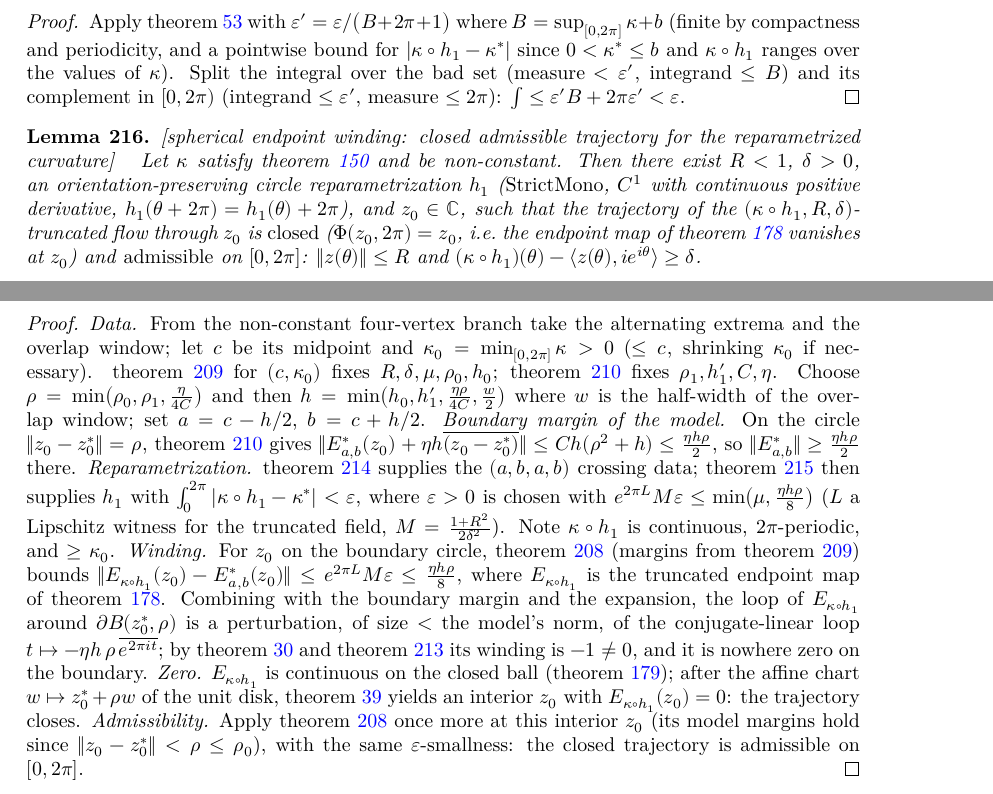
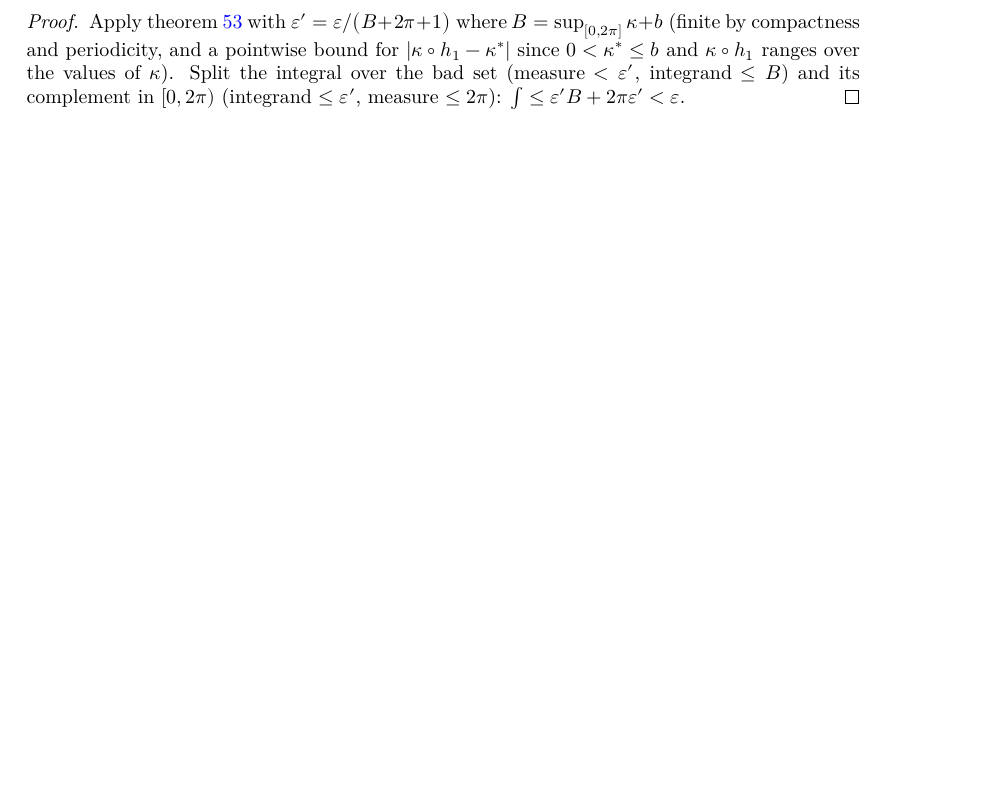
Before and after one commit to kejace/gluck, a LaTeX thesis (blueprint/src/print.tex, which reads blueprint/src/chapters/Gluck_SphereWinding.tex): two parts of pages 74 and 75 of 112 before the commit and part of page 74 of 111 after it, the two joined at a grey line, cut so that both start at the same text, the shorter picture padded with empty space. Compiled offline with XeLaTeX.

Commit message:
dedup (option a): retire the dead S2 endpoint-winding assembly
Delete Gluck.spherical_endpoint_winding (Sphere/EndpointWinding.lean, ~59
lines with docstring): a thin eps=1 instantiation of the eps-generic
SpaceForm.spaceForm_endpoint_winding with zero code consumers since
sphericalConverse_pos was rerouted through the space-form converse. The
file's uniform Lipschitz witnesses stay (consumed by Sphere/Mixed).

The sibling T3 candidates (exists_curvature_lower_bound,
stepError_coeff_ne_zero) turn out NOT to be dead: both are consumed by
SpaceForm/EndpointWinding.lean, which is being kept -- the earlier tier
analysis marked them deletable only conditional on deleting that file. Kept.

Blueprint: env lem:spherical_endpoint_winding removed from
Gluck_SphereWinding; all seven cross-chapter references rewired to
thm:spaceform_endpoint_winding; prose mentions in five Lean docstrings
updated. leanblueprint web green; checkdecls green; lake build green
(3,477 jobs, zero warnings).

Co-Authored-By: Claude Fable 5 <noreply@anthropic.com>
Claude-Session: https://claude.ai/code/session_01SocjvP8hzWG6yRT4FBcjiw

```diff
--- a/blueprint/src/chapters/Gluck_SphereWinding.tex
+++ b/blueprint/src/chapters/Gluck_SphereWinding.tex
@@ -1099,65 +1099,3 @@ last (it is free, \cref{lem:step_L1_reparam}). The Euclidean
   $\le\varepsilon'$, measure $\le2\pi$):
   $\int\le\varepsilon' B+2\pi\varepsilon'<\varepsilon$.
 \end{proof}
-
-\begin{lemma}\leanok
-[spherical endpoint winding: closed admissible trajectory for the
-reparametrized curvature]
-  \label{lem:spherical_endpoint_winding}
-  \lean{Gluck.spherical_endpoint_winding}
-  \uses{def:spherical_endpoint, lem:spherical_endpoint_continuousOn,
-        def:step_error_map, lem:step_model_transport, lem:step_model_margins,
-        lem:step_error_expansion, lem:winding_conj_loop,
-        lem:winding_number_c_perturb, lem:exists_abab_levels, lem:step_L1_reparam,
-        thm:existence_of_zero, def:sphere_four_vertex,
-        lem:sphere_curvature_lower_bound}
-  Let $\kappa$ satisfy \cref{def:sphere_four_vertex} and be non-constant. Then there
-  exist $R<1$, $\delta>0$, an orientation-preserving circle reparametrization $h_1$
-  ($\mathrm{StrictMono}$, $C^1$ with continuous positive derivative,
-  $h_1(\theta+2\pi)=h_1(\theta)+2\pi$), and $z_0\in\mathbb C$, such that the trajectory
-  of the $(\kappa\circ h_1,R,\delta)$-truncated flow through $z_0$ is \emph{closed}
-  ($\Phi(z_0,2\pi)=z_0$, i.e.\ the endpoint map of \cref{def:spherical_endpoint}
-  vanishes at $z_0$) and \emph{admissible} on $[0,2\pi]$:
-  $\|z(\theta)\|\le R$ and
-  $(\kappa\circ h_1)(\theta)-\langle z(\theta),ie^{i\theta}\rangle\ge\delta$.
-\end{lemma}
-
-\begin{proof}
-
-\leanok
-  \emph{Data.} From the non-constant four-vertex branch take the alternating extrema and
-  the overlap window; let $c$ be its midpoint and $\kappa_0=\min_{[0,2\pi]}\kappa>0$
-  ($\le c$, shrinking $\kappa_0$ if necessary). \cref{lem:step_model_margins} for
-  $(c,\kappa_0)$ fixes $R,\delta,\mu,\rho_0,h_0$; \cref{lem:step_error_expansion} fixes
-  $\rho_1,h_1',C,\eta$. Choose
-  $\rho=\min\bigl(\rho_0,\rho_1,\tfrac{\eta}{4C}\bigr)$ and then
-  $h=\min\bigl(h_0,h_1',\tfrac{\eta\rho}{4C},\tfrac{w}{2}\bigr)$ where $w$ is the
-  half-width of the overlap window; set $a=c-h/2$, $b=c+h/2$.
-  \emph{Boundary margin of the model.} On the circle $\|z_0-z_0^\ast\|=\rho$,
-  \cref{lem:step_error_expansion} gives
-  $\|E^\ast_{a,b}(z_0)+\eta h\overline{(z_0-z_0^\ast)}\|\le Ch(\rho^2+h)\le
-  \tfrac{\eta h\rho}{2}$, so $\|E^\ast_{a,b}\|\ge\tfrac{\eta h\rho}{2}$ there.
-  \emph{Reparametrization.} \cref{lem:exists_abab_levels} supplies the $(a,b,a,b)$
-  crossing data; \cref{lem:step_L1_reparam} then supplies $h_1$ with
-  $\int_0^{2\pi}|\kappa\circ h_1-\kappa^\ast|<\varepsilon$, where $\varepsilon>0$ is
-  chosen with $e^{2\pi L}M\varepsilon\le\min\bigl(\mu,\tfrac{\eta h\rho}{8}\bigr)$
-  ($L$ a Lipschitz witness for the truncated field, $M=\tfrac{1+R^2}{2\delta^2}$). Note
-  $\kappa\circ h_1$ is continuous, $2\pi$-periodic, and $\ge\kappa_0$.
-  \emph{Winding.} For $z_0$ on the boundary circle, \cref{lem:step_model_transport}
-  (margins from \cref{lem:step_model_margins}) bounds
-  $\|E_{\kappa\circ h_1}(z_0)-E^\ast_{a,b}(z_0)\|\le e^{2\pi L}M\varepsilon\le
-  \tfrac{\eta h\rho}{8}$, where $E_{\kappa\circ h_1}$ is the truncated endpoint map of
-  \cref{def:spherical_endpoint}. Combining with the boundary margin and the expansion,
-  the loop of $E_{\kappa\circ h_1}$ around $\partial B(z_0^\ast,\rho)$ is a
-  perturbation, of size $<$ the model's norm, of the conjugate-linear loop
-  $t\mapsto-\eta h\,\rho\,\overline{e^{2\pi it}}$; by
-  \cref{lem:winding_number_c_perturb} and \cref{lem:winding_conj_loop} its winding is
-  $-1\ne0$, and it is nowhere zero on the boundary.
-  \emph{Zero.} $E_{\kappa\circ h_1}$ is continuous on the closed ball
-  (\cref{lem:spherical_endpoint_continuousOn}); after the affine chart
-  $w\mapsto z_0^\ast+\rho w$ of the unit disk, \cref{thm:existence_of_zero} yields an
-  interior $z_0$ with $E_{\kappa\circ h_1}(z_0)=0$: the trajectory closes.
-  \emph{Admissibility.} Apply \cref{lem:step_model_transport} once more at this interior
-  $z_0$ (its model margins hold since $\|z_0-z_0^\ast\|<\rho\le\rho_0$), with the same
-  $\varepsilon$-smallness: the closed trajectory is admissible on $[0,2\pi]$.
-\end{proof}
```
Also changed, not shown: blueprint/src/chapters/Gluck_SpaceFormConverse.tex (+1 -1 lines), blueprint/src/chapters/Gluck_SphereGeometry.tex (+5 -5 lines), blueprint/src/chapters/Gluck_SphereMixed.tex (+2 -2 lines), blueprint/src/chapters/Gluck_SphereWinding.tex (2 more changed lines), 6 other files.
